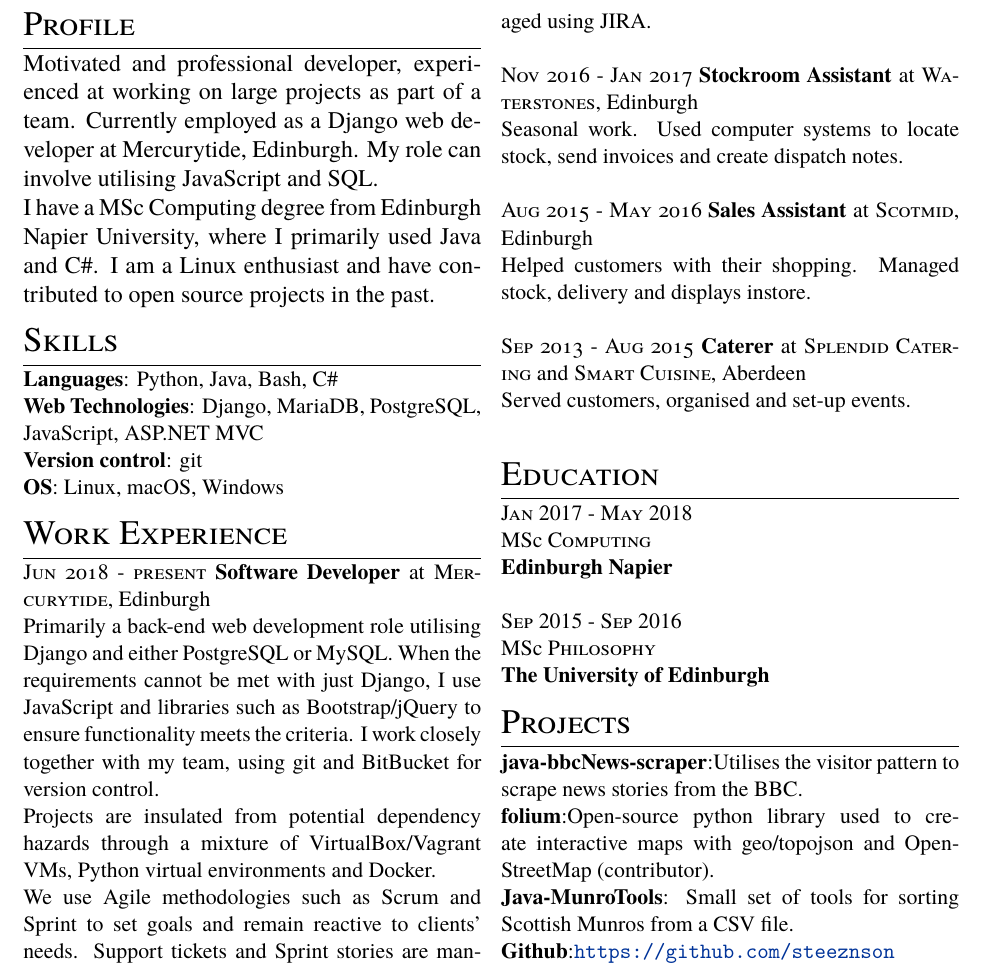
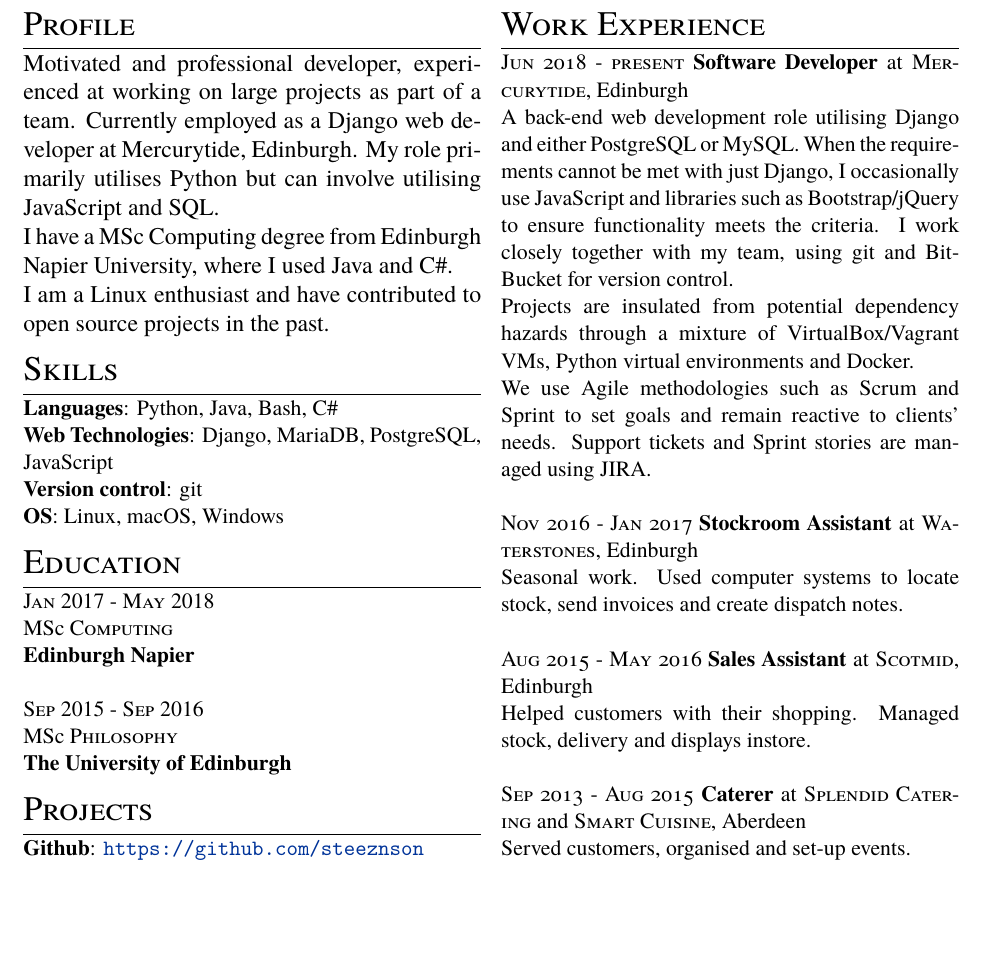
Before and after one commit to steeznson/sampleTeX, a LaTeX CV (cv.tex): part of the page, cut so that both start at the same text, the shorter picture padded with empty space. Compiled offline with pdfLaTeX.

Commit message:
24.09.18 update

```diff
--- a/cv.tex
+++ b/cv.tex
@@ -25,33 +25,17 @@
 
 % Profile
 \section{Profile}
-\noindent Motivated and professional developer, experienced at working on large projects as part of a team. Currently employed as a Django web developer at Mercurytide, Edinburgh. My role can involve utilising JavaScript and SQL.\\
-I have a MSc Computing degree from Edinburgh Napier University, where I primarily used Java and C\#. I am a Linux enthusiast and have contributed to open source projects in the past.
+\noindent Motivated and professional developer, experienced at working on large projects as part of a team. Currently employed as a Django web developer at Mercurytide, Edinburgh. My role primarily utilises Python but can involve utilising JavaScript and SQL.\\
+I have a MSc Computing degree from Edinburgh Napier University, where I used Java and C\#.\\
+I am a Linux enthusiast and have contributed to open source projects in the past.
 
 % Skills
 \section{Skills}
 \small
 \noindent\textbf{Languages}: Python, Java, Bash, C\#\\
-\textbf{Web Technologies}: Django, MariaDB, PostgreSQL, JavaScript, ASP.NET MVC\\
+\textbf{Web Technologies}: Django, MariaDB, PostgreSQL, JavaScript\\
 \textbf{Version control}: git\\
 \textbf{OS}: Linux, macOS, Windows
-
-% Work Experience
-\section{Work Experience}
-\noindent\textsc{Jun 2018 - present} \textbf{Software Developer}
-at \textsc{Mercurytide}, Edinburgh\\
-Primarily a back-end web development role utilising Django and either PostgreSQL or MySQL. When the requirements cannot be met with just Django, I use JavaScript and libraries such as Bootstrap/jQuery to ensure functionality meets the criteria. I work closely together with my team, using git and BitBucket for version control.\\
-Projects are insulated from potential dependency hazards through a mixture of VirtualBox/Vagrant VMs, Python virtual environments and Docker.\\
-We use Agile methodologies such as Scrum and Sprint to set goals and remain reactive to clients' needs. Support tickets and Sprint stories are managed using JIRA.\\~\\
-\textsc{Nov 2016 - Jan 2017} \textbf{Stockroom Assistant}
-at \textsc{Waterstones}, Edinburgh\\
-Seasonal work. Used computer systems to locate stock, send invoices and create dispatch notes.\\~\\
-\textsc{Aug 2015 - May 2016} \textbf{Sales Assistant}
-at \textsc{Scotmid}, Edinburgh\\
-Helped customers with their shopping. Managed stock, delivery and displays instore.\\~\\
-\textsc{Sep 2013 - Aug 2015} \textbf{Caterer}
-at \textsc{Splendid Catering} and \textsc{Smart Cuisine}, Aberdeen\\
-Served customers, organised and set-up events.\\
 
 % Education
 \section{Education}
@@ -64,10 +48,25 @@ MSc \textsc{Philosophy} \\
 
 % Personal Projects
 \section{Projects}
-\noindent\textbf{java-bbcNews-scraper}:Utilises the visitor pattern to scrape news stories from the BBC.\\
-\textbf{folium}:Open-source python library used to create interactive maps with geo/topojson and OpenStreetMap (contributor).\\
-\textbf{Java-MunroTools}: Small set of tools for sorting Scottish Munros from a CSV file.\\
-\textbf{Github}:\url{https://github.com/steeznson}
+\noindent\textbf{Github}: \url{https://github.com/steeznson}
+
+% Work Experience
+\columnbreak
+\section{Work Experience}
+\noindent\textsc{Jun 2018 - present} \textbf{Software Developer}
+at \textsc{Mercurytide}, Edinburgh\\
+A back-end web development role utilising Django and either PostgreSQL or MySQL. When the requirements cannot be met with just Django, I occasionally use JavaScript and libraries such as Bootstrap/jQuery to ensure functionality meets the criteria. I work closely together with my team, using git and BitBucket for version control.\\
+Projects are insulated from potential dependency hazards through a mixture of VirtualBox/Vagrant VMs, Python virtual environments and Docker.\\
+We use Agile methodologies such as Scrum and Sprint to set goals and remain reactive to clients' needs. Support tickets and Sprint stories are managed using JIRA.\\~\\
+\textsc{Nov 2016 - Jan 2017} \textbf{Stockroom Assistant}
+at \textsc{Waterstones}, Edinburgh\\
+Seasonal work. Used computer systems to locate stock, send invoices and create dispatch notes.\\~\\
+\textsc{Aug 2015 - May 2016} \textbf{Sales Assistant}
+at \textsc{Scotmid}, Edinburgh\\
+Helped customers with their shopping. Managed stock, delivery and displays instore.\\~\\
+\textsc{Sep 2013 - Aug 2015} \textbf{Caterer}
+at \textsc{Splendid Catering} and \textsc{Smart Cuisine}, Aberdeen\\
+Served customers, organised and set-up events.
 
 \end{multicols}
 \end{document}
```
